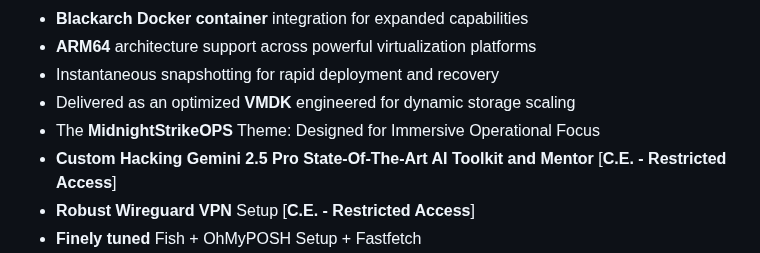
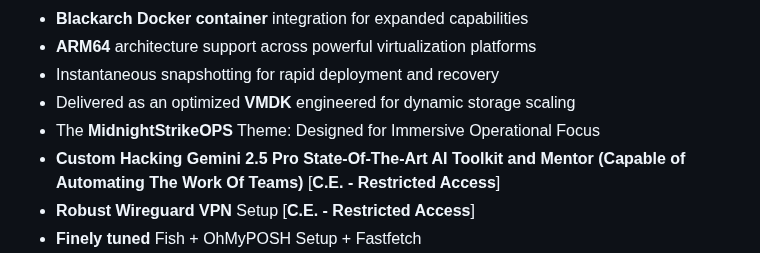
Before and after one commit to Epsilon0xCell/CY83R-Profile-Archive, a Markdown page: README.md, the part around the change. Drawn GitHub-style.

```diff
--- a/README.md
+++ b/README.md
@@ -93,7 +93,7 @@ ShadowStrike not only contains a GNU/Linux Operating System but an entire guide
 - Instantaneous snapshotting for rapid deployment and recovery
 - Delivered as an optimized **VMDK** engineered for dynamic storage scaling
 - The **MidnightStrikeOPS** Theme: Designed for Immersive Operational Focus
-- **Custom Hacking Gemini 2.5 Pro State-Of-The-Art AI Toolkit and Mentor** [**C.E. - Restricted Access**]
+- **Custom Hacking Gemini 2.5 Pro State-Of-The-Art AI Toolkit and Mentor (Capable of Automating The Work Of Teams)** [**C.E. - Restricted Access**]
 - **Robust Wireguard VPN** Setup [**C.E. - Restricted Access**]
 - **Finely tuned** Fish + OhMyPOSH Setup + Fastfetch
 - **Advanced** Ghostty setup + BigBlueTerm Nerd Fonts Mono + figlet shadow setup + lolcat + Custom glsl Shaders
```
